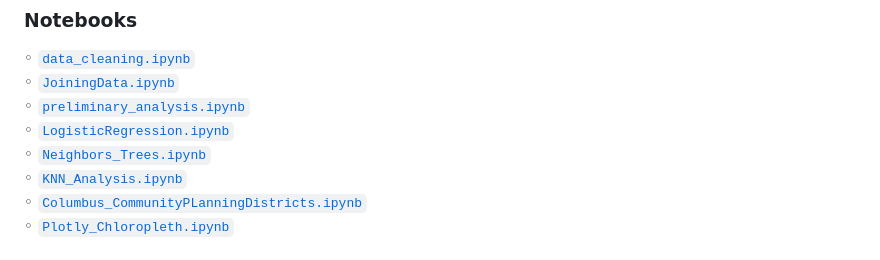
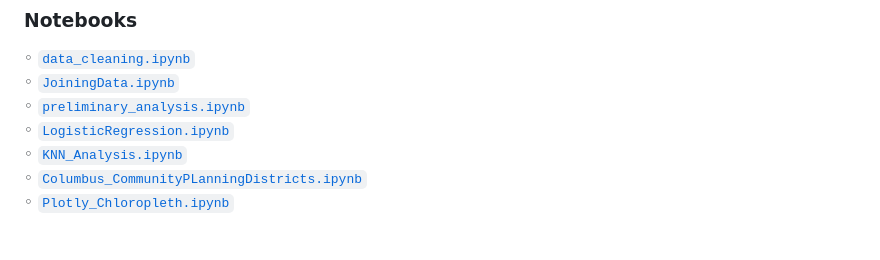
Before and after one commit to aschimmo/Erdos2025_LeadExposure, a Markdown page: README.md, the part around the change. GitHub-like rendering.

Commit message:
Update README.md
removed neighbors_tree.ipynb

```diff
--- a/README.md
+++ b/README.md
@@ -61,7 +61,6 @@ Another interesting extension would be to transfer the model's prediction to new
 ◦ [`JoiningData.ipynb`](JoiningData.ipynb)\
 ◦ [`preliminary_analysis.ipynb`](preliminary_analysis.ipynb)\
 ◦ [`LogisticRegression.ipynb`](LogisticRegression.ipynb)\
-◦ [`Neighbors_Trees.ipynb`](Neighbors_Trees.ipynb)\
 ◦ [`KNN_Analysis.ipynb`](KNN_Analysis.ipynb)\
 ◦ [`Columbus_CommunityPLanningDistricts.ipynb`](Columbus_CommunityPLanningDistricts.ipynb)\
 ◦ [`Plotly_Chloropleth.ipynb`](Plotly_Chloropleth.ipynb)
```
